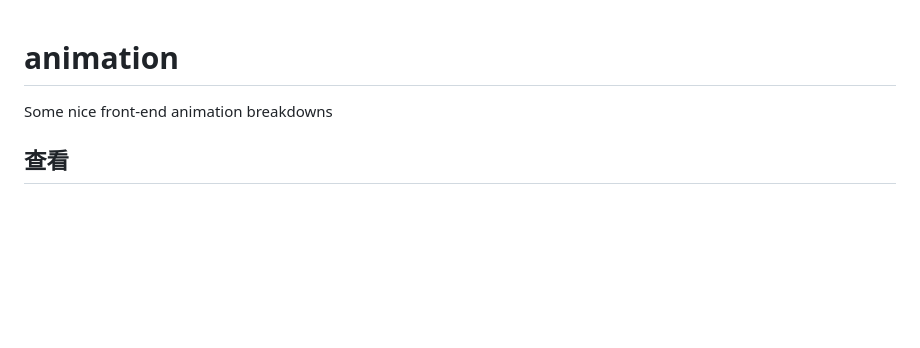
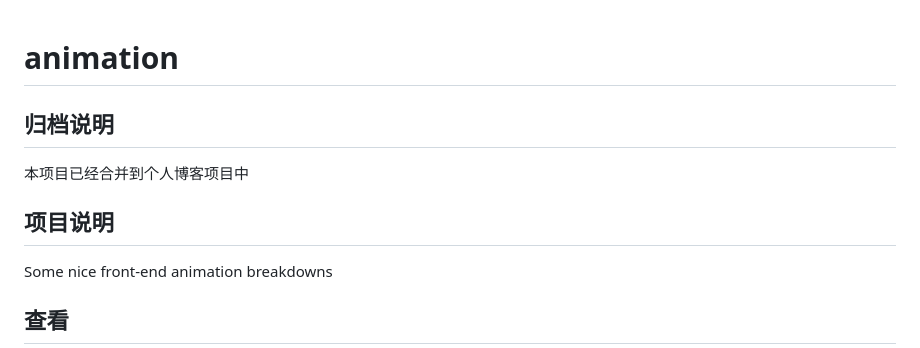
Before and after one commit to congwa/animation, a Markdown page: README.md, the part around the change. Drawn GitHub-style; blank space fills up the shorter version.

Commit message:
Update README with archival information
Added project archival note and updated project description.

```diff
--- a/README.md
+++ b/README.md
@@ -1,5 +1,10 @@
 # animation
 
+## 归档说明
+
+本项目已经合并到个人博客项目中
+
+## 项目说明
 Some nice front-end animation breakdowns
 
 ## 查看
```
